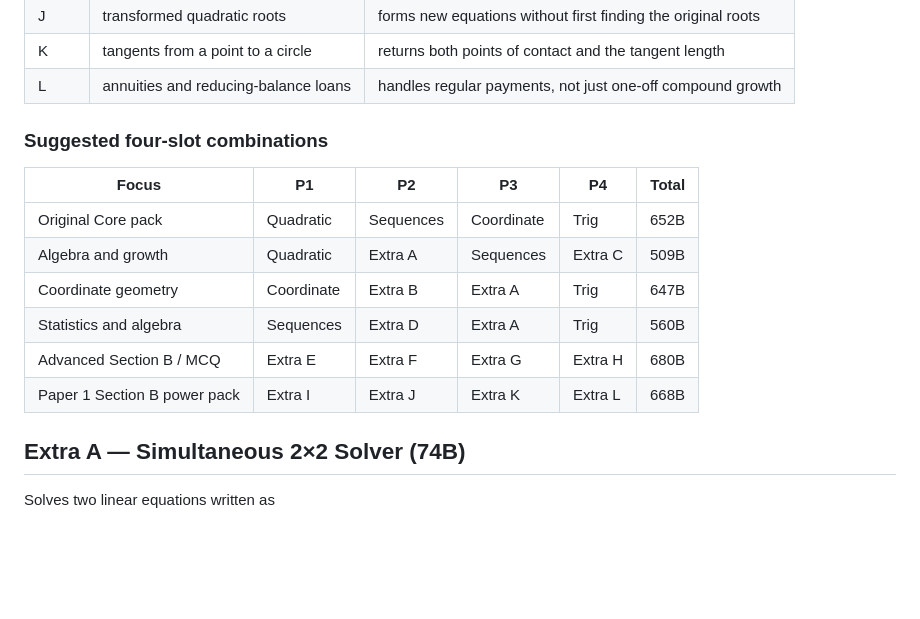
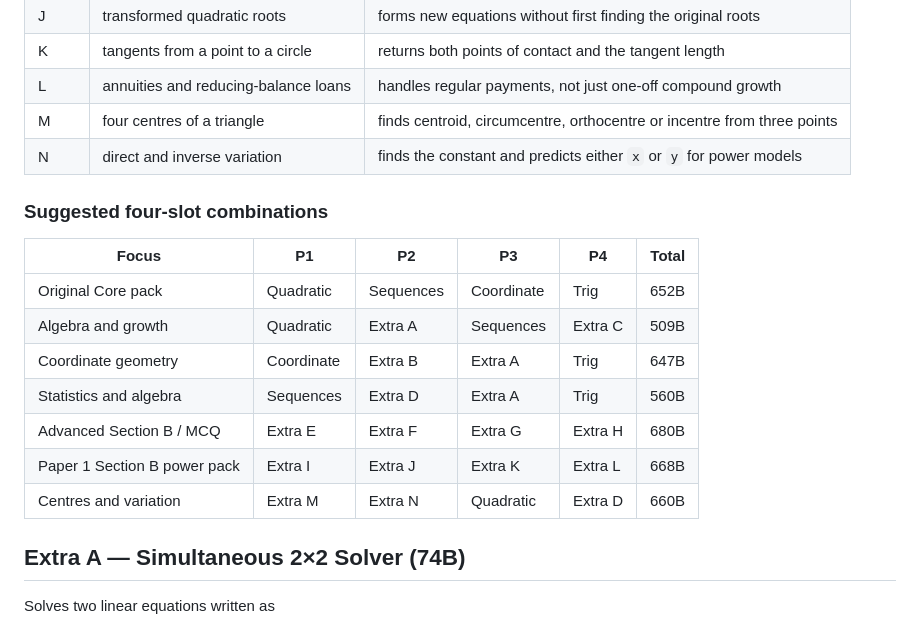
Before and after one commit to throwingogo-hub/fx-50fh-ii, a Markdown page: programs.md, the part around one of its changes. Rendered like a GitHub page; blank space fills up the shorter version.

Commit message:
Add triangle centres and variation programs

```diff
--- a/programs.md
+++ b/programs.md
@@ -321,6 +321,8 @@ None duplicates an existing program or a one-button calculator feature:
 | J | transformed quadratic roots | forms new equations without first finding the original roots |
 | K | tangents from a point to a circle | returns both points of contact and the tangent length |
 | L | annuities and reducing-balance loans | handles regular payments, not just one-off compound growth |
+| M | four centres of a triangle | finds centroid, circumcentre, orthocentre or incentre from three points |
+| N | direct and inverse variation | finds the constant and predicts either `x` or `y` for power models |
 
 ### Suggested four-slot combinations
 
@@ -332,6 +334,7 @@ None duplicates an existing program or a one-button calculator feature:
 | Statistics and algebra | Sequences | Extra D | Extra A | Trig | 560B |
 | Advanced Section B / MCQ | Extra E | Extra F | Extra G | Extra H | 680B |
 | Paper 1 Section B power pack | Extra I | Extra J | Extra K | Extra L | 668B |
+| Centres and variation | Extra M | Extra N | Quadratic | Extra D | 660B |
 
 ## Extra A — Simultaneous 2×2 Solver (74B)
 
```
Also changed, not shown: other parts of programs.md (+149 -0 lines).
